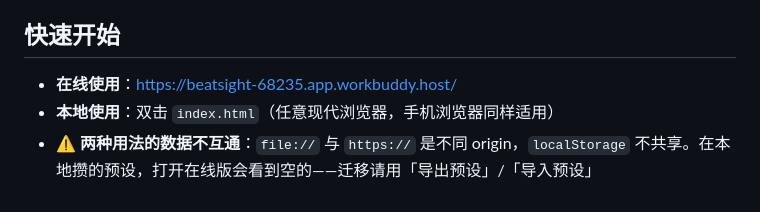
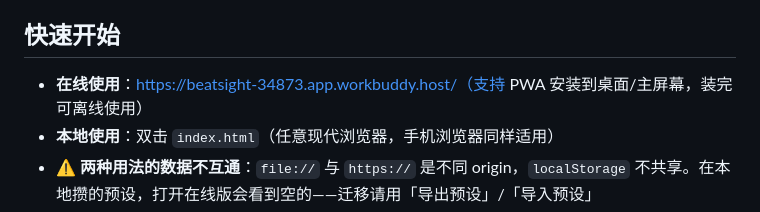
Before and after one commit to chj0124/beatsight, a Markdown page: README.md, the part around the change. Drawn GitHub-style.

Commit message:
docs: 在线链接换绑 beatsight-34873（v1.4 发布）

```diff
--- a/README.md
+++ b/README.md
@@ -6,7 +6,7 @@
 
 ## 快速开始
 
-- **在线使用**：https://beatsight-68235.app.workbuddy.host/
+- **在线使用**：https://beatsight-34873.app.workbuddy.host/（支持 PWA 安装到桌面/主屏幕，装完可离线使用）
 - **本地使用**：双击 `index.html`（任意现代浏览器，手机浏览器同样适用）
 - ⚠️ **两种用法的数据不互通**：`file://` 与 `https://` 是不同 origin，`localStorage` 不共享。在本地攒的预设，打开在线版会看到空的——迁移请用「导出预设」/「导入预设」
 - 首次发声需先点击页面任意位置（浏览器音频策略），空格键开始/停止
```
Also changed, not shown: docs/DEVELOPMENT.md (+1 -1 lines).
